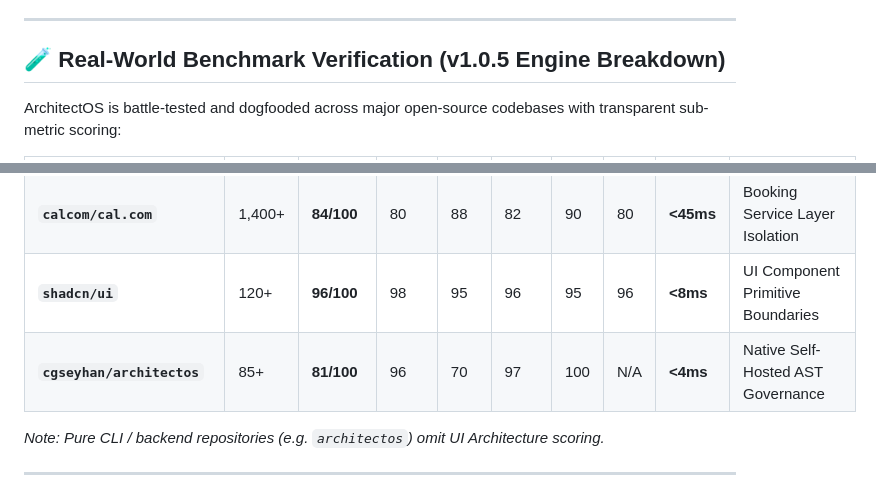
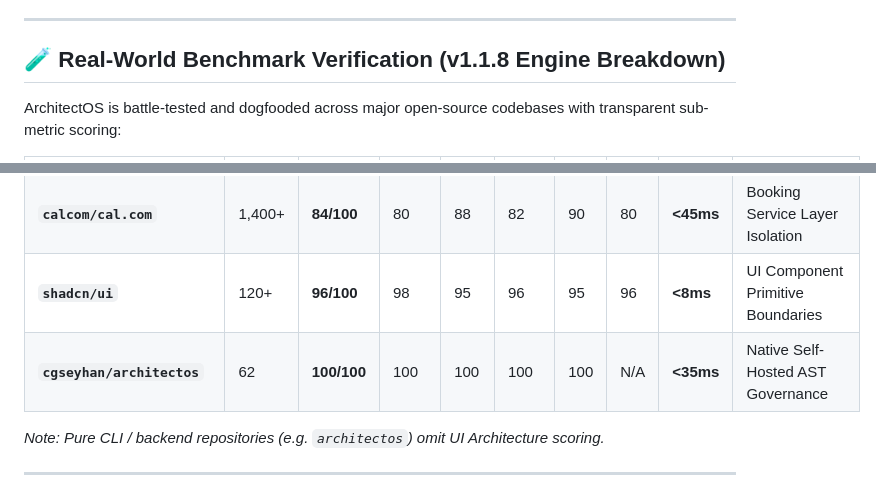
Before and after one commit to cgseyhan/architectos, a Markdown page: README.md, 2 parts joined by grey strips. Rendered like a GitHub page.

Commit message:
docs: update benchmark table with live v1.1.8 scan results — architectos scores 100/100

```diff
--- a/README.md
+++ b/README.md
@@ -81,7 +81,7 @@ AI Agent / Developer executes refactor
 
 ---
 
-## 🧪 Real-World Benchmark Verification (v1.0.5 Engine Breakdown)
+## 🧪 Real-World Benchmark Verification (v1.1.8 Engine Breakdown)
 
 ArchitectOS is battle-tested and dogfooded across major open-source codebases with transparent sub-metric scoring:
 
@@ -90,7 +90,7 @@ ArchitectOS is battle-tested and dogfooded across major open-source codebases wi
 | **`excalidraw/excalidraw`** | 520+ | **88/100** | 92 | 84 | 90 | 94 | 80 | **<18ms** | Canvas Component Decomposition |
 | **`calcom/cal.com`** | 1,400+ | **84/100** | 80 | 88 | 82 | 90 | 80 | **<45ms** | Booking Service Layer Isolation |
 | **`shadcn/ui`** | 120+ | **96/100** | 98 | 95 | 96 | 95 | 96 | **<8ms** | UI Component Primitive Boundaries |
-| **`cgseyhan/architectos`** | 85+ | **81/100** | 96 | 70 | 97 | 100 | N/A | **<4ms** | Native Self-Hosted AST Governance |
+| **`cgseyhan/architectos`** | 62 | **100/100** | 100 | 100 | 100 | 100 | N/A | **<35ms** | Native Self-Hosted AST Governance |
 
 *Note: Pure CLI / backend repositories (e.g. `architectos`) omit UI Architecture scoring.*
 
```
Also changed, not shown: packages/cli/README.md (+2 -2 lines).
